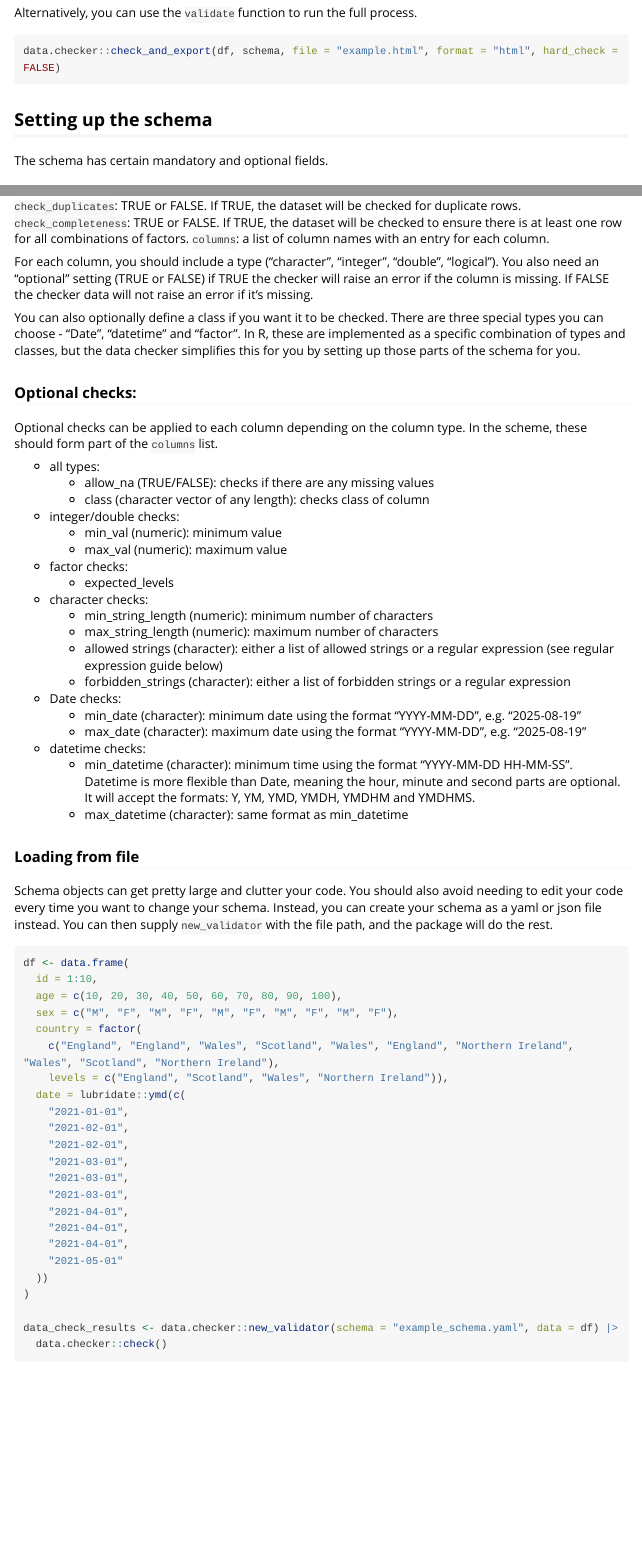
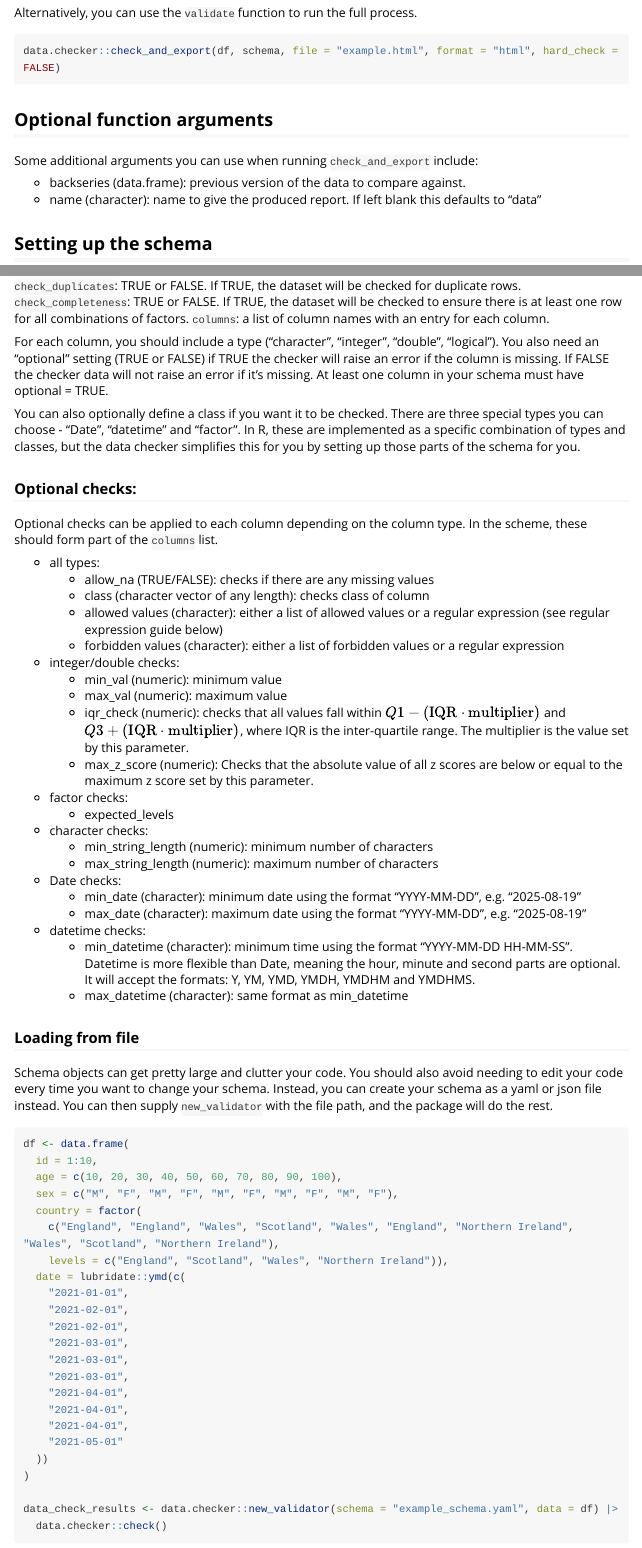
Before and after one commit to ONSdigital/data.checker, an R Markdown document (vignettes/getting_started.Rmd): the page in a window 1100 px wide, from 2270 px down, and a second part further down, joined at a grey line. Rendered offline with R 4.5, knitr and Pandoc, with nearby package versions; some code elsewhere in the file could not run offline; long lines of code are wrapped.

Commit message:
update vignettes, pass backdata and name through to new_validator

````diff
--- a/R/validator.R
+++ b/R/validator.R
@@ -9,10 +9,11 @@
 #' @param format The format in which the validation results will be exported.
 #' @param hard_check logical. Optional - FALSE by default. If TRUE, raises an error if there are any failed checks. Otherwise, raises a warning.
 #' @param backseries A previous version of the data to check against (optional).
+#' @param name validator name - defaults to the name of the dataframe object supplied to "data" (Optional).
 #' @return The exported validation results.
 #' @export
-check_and_export <- function(data, schema, file, format, hard_check = FALSE, backseries = NULL) {
-  validator <- new_validator(data, schema) |>
+check_and_export <- function(data, schema, file, format, hard_check = FALSE, backseries = NULL, name = deparse(substitute(data))) {
+  validator <- new_validator(data, schema, backseries = backseries, name = name) |>
     check() |>
     export(file = file, format = format) |>
     hard_checks_status(hard_check = hard_check)
--- a/vignettes/getting_started.Rmd
+++ b/vignettes/getting_started.Rmd
@@ -109,6 +109,14 @@ Alternatively, you can use the `validate` function to run the full process.
 data.checker::check_and_export(df, schema, file = "example.html", format = "html", hard_check = FALSE)
 ```
 
+## Optional function arguments
+
+Some additional arguments you can use when running `check_and_export` include:
+
+-   backseries (data.frame): previous version of the data to compare against.
+-   name (character): name to give the produced report. If left blank this defaults to "data"
+
+
 ## Setting up the schema
 
 The schema has certain mandatory and optional fields.
@@ -117,7 +125,7 @@ The schema has certain mandatory and optional fields.
 
 `check_duplicates`: TRUE or FALSE. If TRUE, the dataset will be checked for duplicate rows. `check_completeness`: TRUE or FALSE. If TRUE, the dataset will be checked to ensure there is at least one row for all combinations of factors. `columns`: a list of column names with an entry for each column.
 
-For each column, you should include a type ("character", "integer", "double", "logical"). You also need an "optional" setting (TRUE or FALSE) if TRUE the checker will raise an error if the column is missing. If FALSE the checker data will not raise an error if it's missing.
+For each column, you should include a type ("character", "integer", "double", "logical"). You also need an "optional" setting (TRUE or FALSE) if TRUE the checker will raise an error if the column is missing. If FALSE the checker data will not raise an error if it's missing. At least one column in your schema must have optional = TRUE.
 
 You can also optionally define a class if you want it to be checked. There are three special types you can choose - "Date", "datetime" and "factor". In R, these are implemented as a specific combination of types and classes, but the data checker simplifies this for you by setting up those parts of the schema for you.
 
@@ -128,16 +136,18 @@ Optional checks can be applied to each column depending on the column type. In t
 -   all types:
     -   allow_na (TRUE/FALSE): checks if there are any missing values
     -   class (character vector of any length): checks class of column
+    -   allowed values (character): either a list of allowed values or a regular expression (see regular expression guide below)
+    -   forbidden values (character): either a list of forbidden values or a regular expression
 -   integer/double checks:
     -   min_val (numeric): minimum value
     -   max_val (numeric): maximum value
+    -   iqr_check (numeric): checks that all values fall within $Q1 - (\text{IQR} \cdot \text{multiplier})$ and $Q3 + (\text{IQR} \cdot \text{multiplier})$, where IQR is the inter-quartile range. The multiplier is the value set by this parameter.
+    -   max_z_score (numeric): Checks that the absolute value of all z scores are below or equal to the maximum z score set by this parameter.
 -   factor checks:
-    - expected_levels
+    -   expected_levels
 -   character checks:
     -   min_string_length (numeric): minimum number of characters
     -   max_string_length (numeric): maximum number of characters
-    -   allowed strings (character): either a list of allowed strings or a regular expression (see regular expression guide below)
-    -   forbidden_strings (character): either a list of forbidden strings or a regular expression
 -   Date checks:
     -   min_date (character): minimum date using the format "YYYY-MM-DD", e.g. "2025-08-19"
     -   max_date (character): maximum date using the format "YYYY-MM-DD", e.g. "2025-08-19"
````
Also changed, not shown: README.md, R/validator.R (2 more changed lines).
